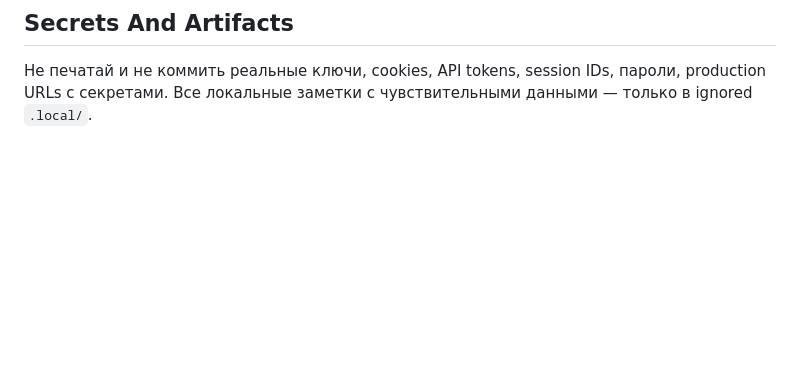
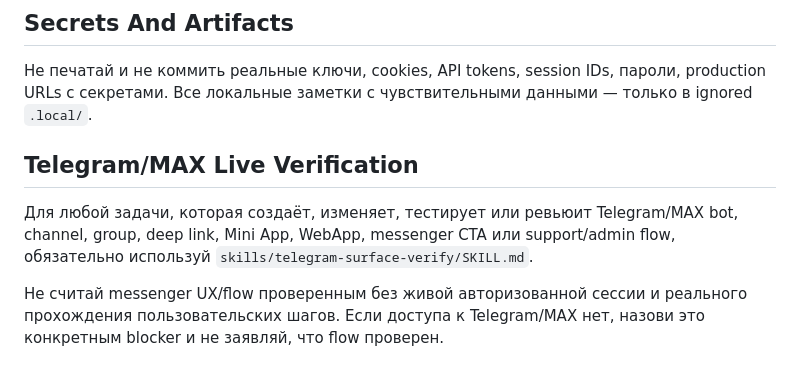
Before and after one commit to timurgromov/analiznish, a Markdown page: AGENTS.md, the part around the change. GitHub-like rendering; blank space fills up the shorter version.

Commit message:
chore: add Telegram and MAX verification skill

```diff
--- a/AGENTS.md
+++ b/AGENTS.md
@@ -166,3 +166,9 @@ Meaningful change:
 ## Secrets And Artifacts
 
 Не печатай и не коммить реальные ключи, cookies, API tokens, session IDs, пароли, production URLs с секретами. Все локальные заметки с чувствительными данными — только в ignored `.local/`.
+
+## Telegram/MAX Live Verification
+
+Для любой задачи, которая создаёт, изменяет, тестирует или ревьюит Telegram/MAX bot, channel, group, deep link, Mini App, WebApp, messenger CTA или support/admin flow, обязательно используй `skills/telegram-surface-verify/SKILL.md`.
+
+Не считай messenger UX/flow проверенным без живой авторизованной сессии и реального прохождения пользовательских шагов. Если доступа к Telegram/MAX нет, назови это конкретным blocker и не заявляй, что flow проверен.
```
Also changed, not shown: skills/telegram-surface-verify/SKILL.md (added, +69 -0 lines).
